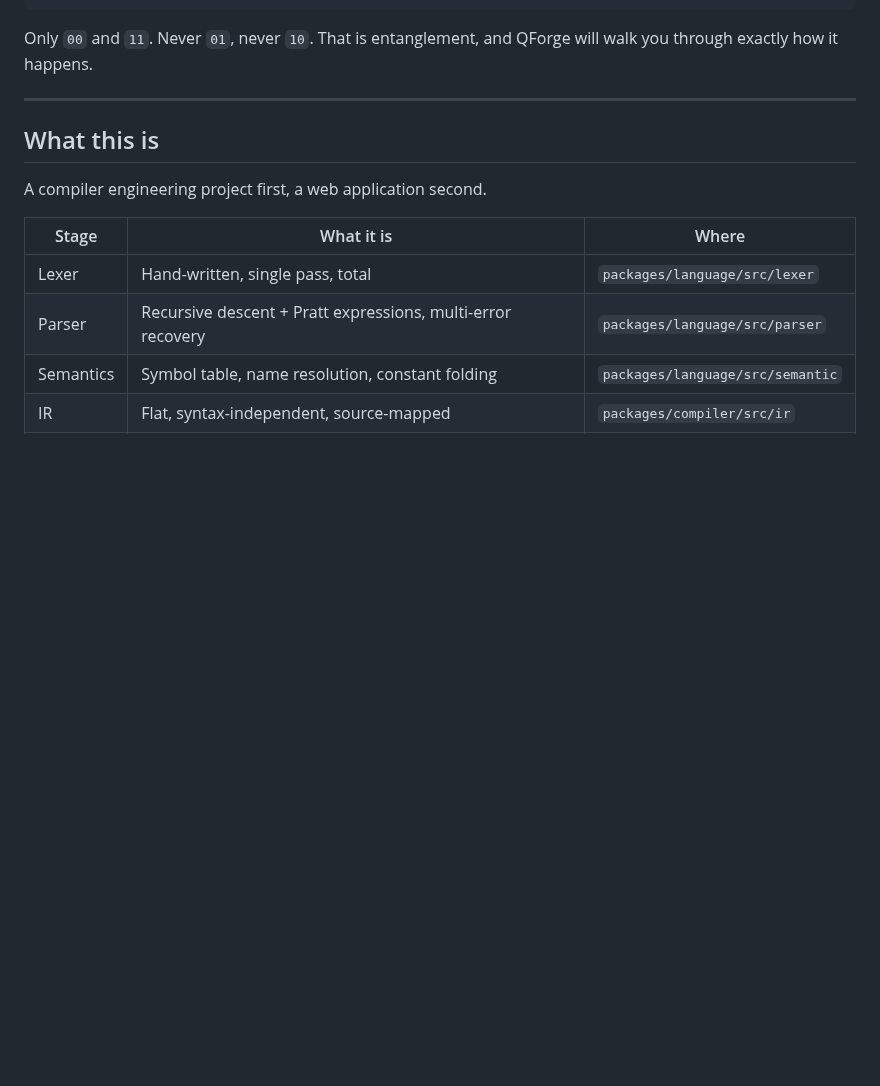
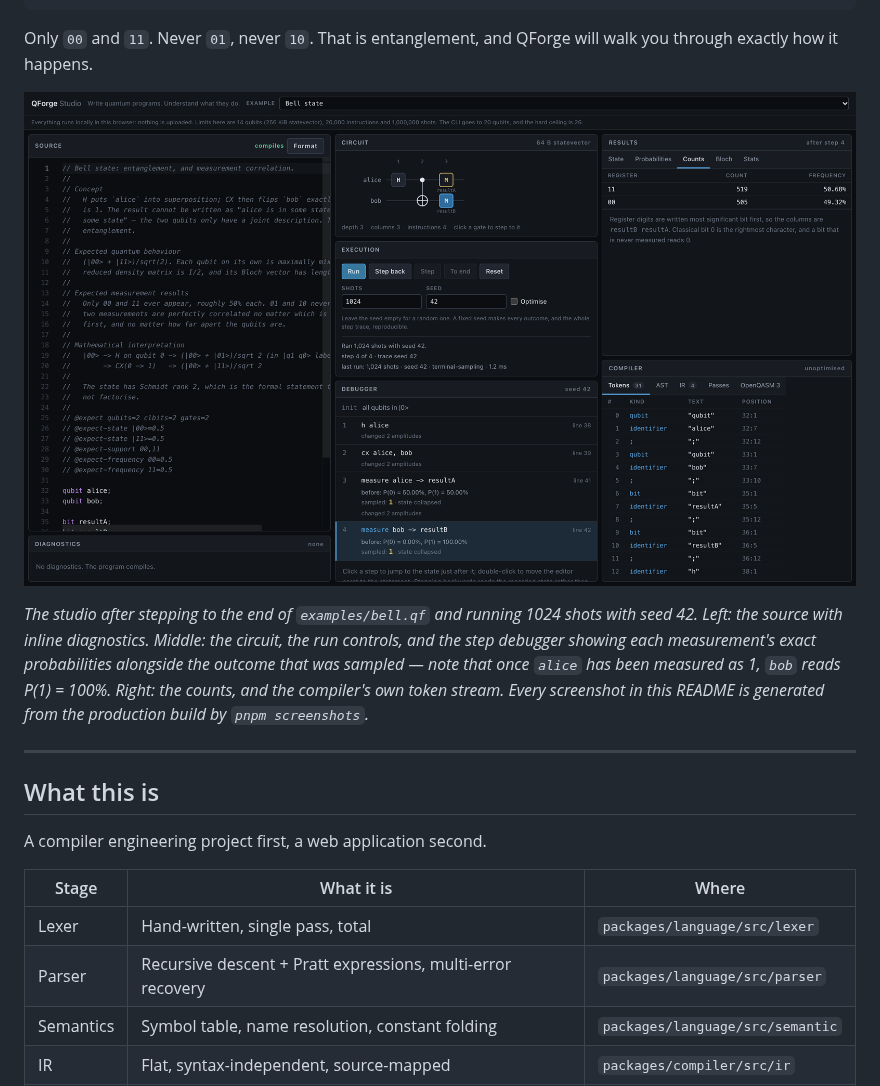
Before and after one commit to itsshreyasbhardwaj-design/qforge, a Markdown page: README.md, the part around one of its changes. Drawn GitHub-style; pictures changed too: docs/screenshots/studio.png (added); blank space fills up the shorter version.

```diff
--- a/README.md
+++ b/README.md
@@ -34,6 +34,16 @@ state     count      freq
 
 Only `00` and `11`. Never `01`, never `10`. That is entanglement, and QForge
 will walk you through exactly how it happens.
+
+![QForge Studio: the Bell example compiled, stepped and run](docs/screenshots/studio.png)
+
+_The studio after stepping to the end of `examples/bell.qf` and running 1024
+shots with seed 42. Left: the source with inline diagnostics. Middle: the
+circuit, the run controls, and the step debugger showing each measurement's
+exact probabilities alongside the outcome that was sampled — note that once
+`alice` has been measured as 1, `bob` reads P(1) = 100%. Right: the counts, and
+the compiler's own token stream. Every screenshot in this README is generated
+from the production build by `pnpm screenshots`._
 
 ---
 
```
Also changed, not shown: other parts of README.md (+20 -0 lines), docs/screenshots/compiler-ir.png (added), docs/screenshots/debugger.png (added), docs/screenshots/mobile.png (added), docs/screenshots/optimiser.png (added), 3 other files.
